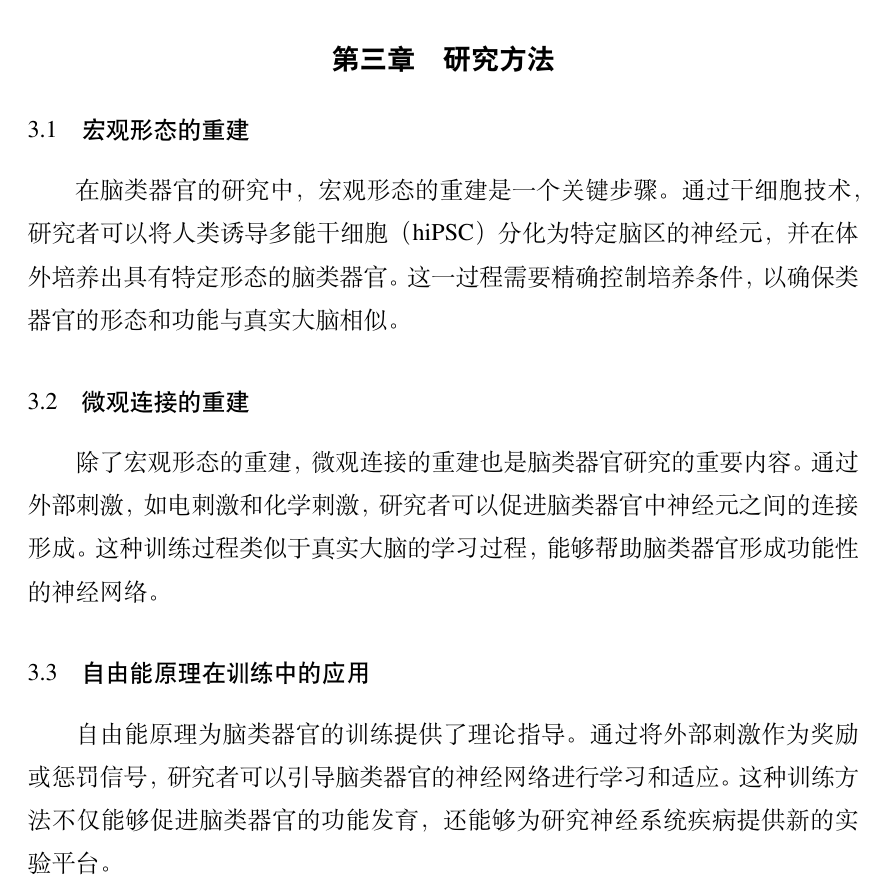
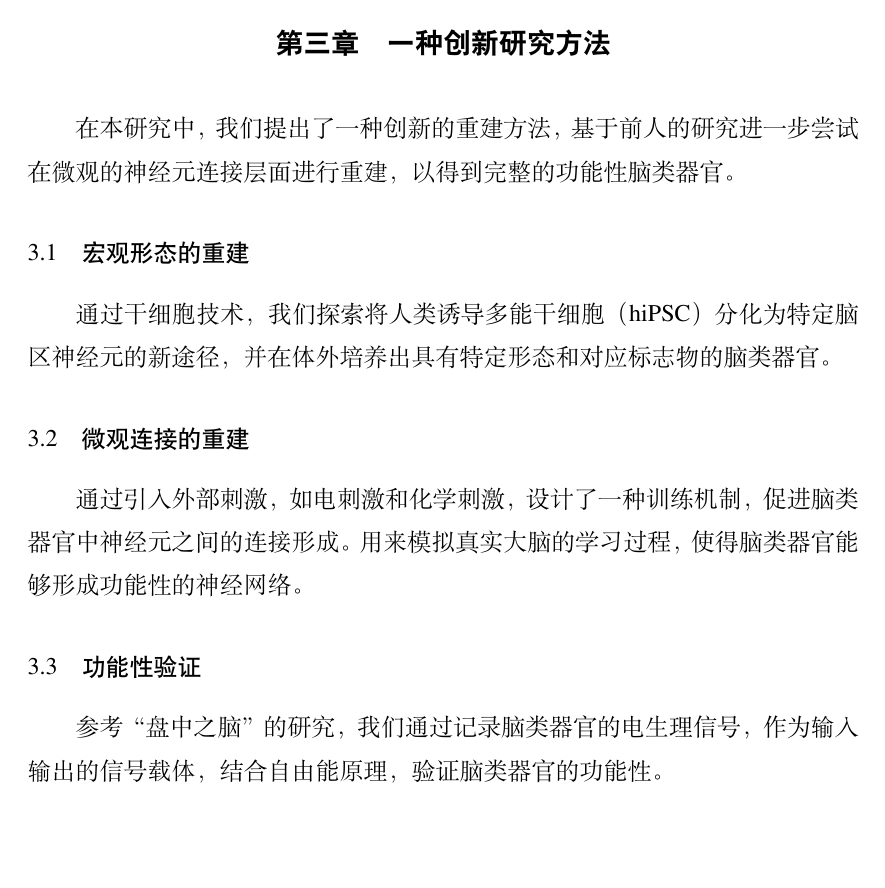
Before and after one commit to zivmax/brain-proj, a LaTeX thesis (Thesis.tex, which reads Tex/Chap_3_Method.tex): part of page 9 of 12, cut so that both start at the same text, the shorter picture padded with empty space. Compiled offline with XeLaTeX; a missing font is replaced by an installed copy or a similar font.

Commit message:
fix: Revise Chapter 3 to introduce an innovative reconstruction method and enhance clarity in the micro and macro reconstruction sections

```diff
--- a/Tex/Chap_3_Method.tex
+++ b/Tex/Chap_3_Method.tex
@@ -1,10 +1,11 @@
-\chapter{研究方法}\label{chap:methodlogy}
+\chapter{一种创新研究方法}\label{chap:methodlogy}
+在本研究中，我们提出了一种创新的重建方法，基于前人的研究进一步尝试在微观的神经元连接层面进行重建，以得到完整的功能性脑类器官。
 
 \section{宏观形态的重建}\label{sec:macro-reconstruction}
-在脑类器官的研究中，宏观形态的重建是一个关键步骤。通过干细胞技术，研究者可以将人类诱导多能干细胞（hiPSC）分化为特定脑区的神经元，并在体外培养出具有特定形态的脑类器官。这一过程需要精确控制培养条件，以确保类器官的形态和功能与真实大脑相似。
+通过干细胞技术，我们探索将人类诱导多能干细胞（hiPSC）分化为特定脑区神经元的新途径，并在体外培养出具有特定形态和对应标志物的脑类器官。
 
 \section{微观连接的重建}\label{sec:micro-reconstruction}
-除了宏观形态的重建，微观连接的重建也是脑类器官研究的重要内容。通过外部刺激，如电刺激和化学刺激，研究者可以促进脑类器官中神经元之间的连接形成。这种训练过程类似于真实大脑的学习过程，能够帮助脑类器官形成功能性的神经网络。
+通过引入外部刺激，如电刺激和化学刺激，设计了一种训练机制，促进脑类器官中神经元之间的连接形成。用来模拟真实大脑的学习过程，使得脑类器官能够形成功能性的神经网络。
 
-\section{自由能原理在训练中的应用}\label{sec:free-energy-application}
-自由能原理为脑类器官的训练提供了理论指导。通过将外部刺激作为奖励或惩罚信号，研究者可以引导脑类器官的神经网络进行学习和适应。这种训练方法不仅能够促进脑类器官的功能发育，还能够为研究神经系统疾病提供新的实验平台。
+\section{功能性验证}\label{sec:functional-verification}
+参考“盘中之脑”的研究，我们通过记录脑类器官的电生理信号，作为输入输出的信号载体，结合自由能原理，验证脑类器官的功能性。
```
